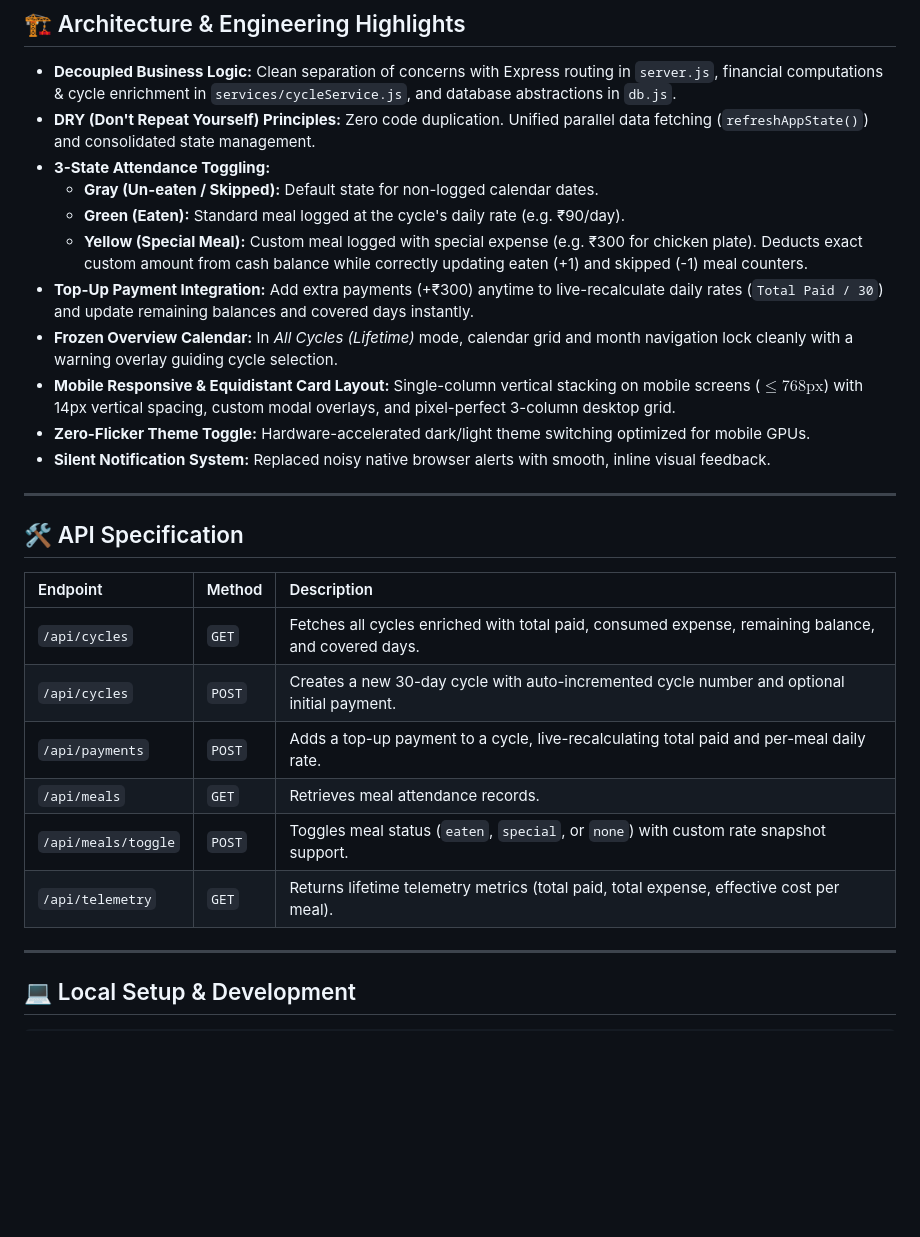
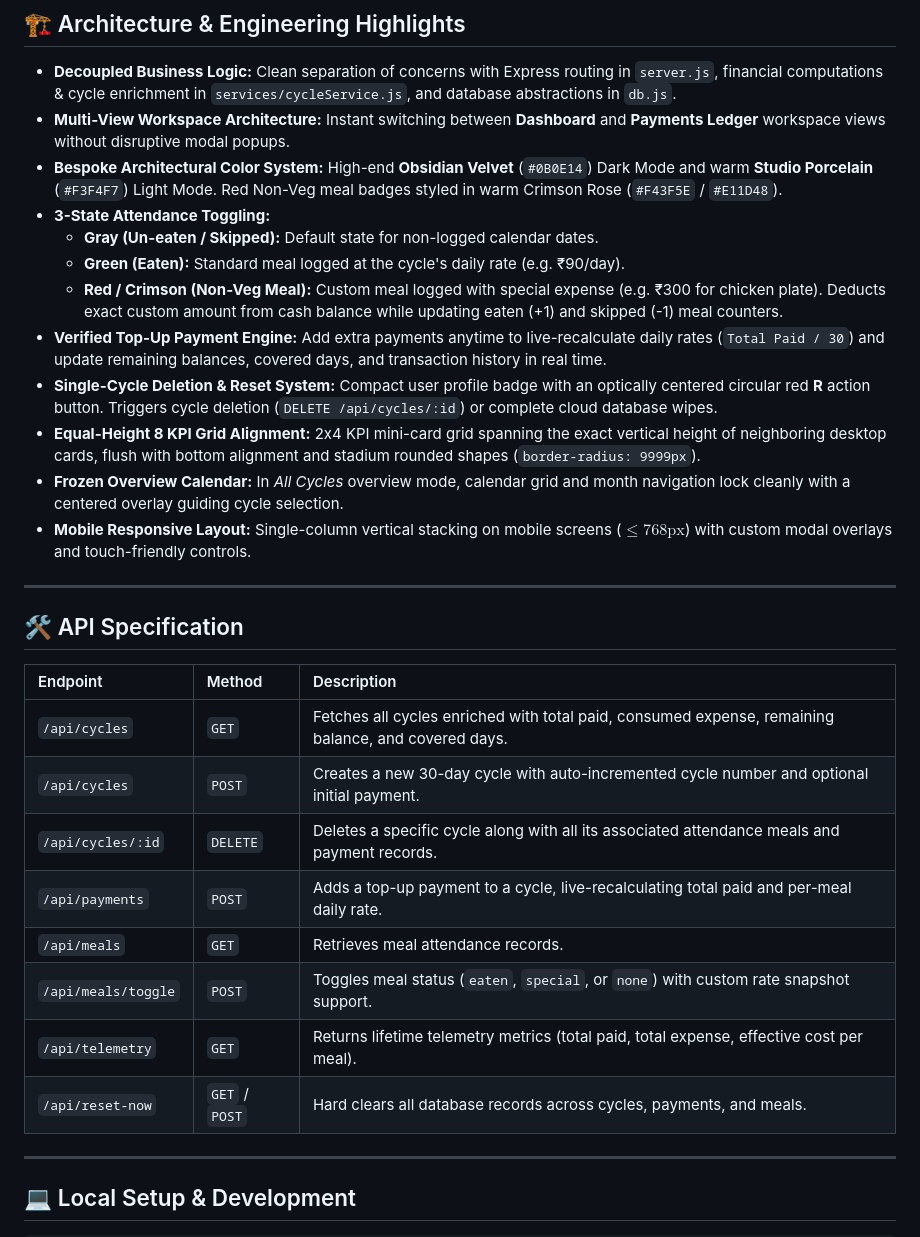
Before and after one commit to TaksheelSingh/dabba, a Markdown page: README.md, the part around the change. Rendered like a GitHub page; blank space fills up the shorter version.

Commit message:
docs: update README.md and project.md with latest architecture, APIs, color palette, and top-up verification

```diff
--- a/README.md
+++ b/README.md
@@ -10,16 +10,17 @@ Hot Tiffins Delivered by **Kamlesh Negi**
 ## 🏗️ Architecture & Engineering Highlights
 
 - **Decoupled Business Logic:** Clean separation of concerns with Express routing in `server.js`, financial computations & cycle enrichment in `services/cycleService.js`, and database abstractions in `db.js`.
-- **DRY (Don't Repeat Yourself) Principles:** Zero code duplication. Unified parallel data fetching (`refreshAppState()`) and consolidated state management.
+- **Multi-View Workspace Architecture:** Instant switching between **Dashboard** and **Payments Ledger** workspace views without disruptive modal popups.
+- **Bespoke Architectural Color System:** High-end **Obsidian Velvet** (`#0B0E14`) Dark Mode and warm **Studio Porcelain** (`#F3F4F7`) Light Mode. Red Non-Veg meal badges styled in warm Crimson Rose (`#F43F5E` / `#E11D48`).
 - **3-State Attendance Toggling:**
   - **Gray (Un-eaten / Skipped):** Default state for non-logged calendar dates.
   - **Green (Eaten):** Standard meal logged at the cycle's daily rate (e.g. ₹90/day).
-  - **Yellow (Special Meal):** Custom meal logged with special expense (e.g. ₹300 for chicken plate). Deducts exact custom amount from cash balance while correctly updating eaten (+1) and skipped (-1) meal counters.
-- **Top-Up Payment Integration:** Add extra payments (+₹300) anytime to live-recalculate daily rates (`Total Paid / 30`) and update remaining balances and covered days instantly.
-- **Frozen Overview Calendar:** In *All Cycles (Lifetime)* mode, calendar grid and month navigation lock cleanly with a warning overlay guiding cycle selection.
-- **Mobile Responsive & Equidistant Card Layout:** Single-column vertical stacking on mobile screens ($\le 768\text{px}$) with 14px vertical spacing, custom modal overlays, and pixel-perfect 3-column desktop grid.
-- **Zero-Flicker Theme Toggle:** Hardware-accelerated dark/light theme switching optimized for mobile GPUs.
-- **Silent Notification System:** Replaced noisy native browser alerts with smooth, inline visual feedback.
+  - **Red / Crimson (Non-Veg Meal):** Custom meal logged with special expense (e.g. ₹300 for chicken plate). Deducts exact custom amount from cash balance while updating eaten (+1) and skipped (-1) meal counters.
+- **Verified Top-Up Payment Engine:** Add extra payments anytime to live-recalculate daily rates (`Total Paid / 30`) and update remaining balances, covered days, and transaction history in real time.
+- **Single-Cycle Deletion & Reset System:** Compact user profile badge with an optically centered circular red **R** action button. Triggers cycle deletion (`DELETE /api/cycles/:id`) or complete cloud database wipes.
+- **Equal-Height 8 KPI Grid Alignment:** 2x4 KPI mini-card grid spanning the exact vertical height of neighboring desktop cards, flush with bottom alignment and stadium rounded shapes (`border-radius: 9999px`).
+- **Frozen Overview Calendar:** In *All Cycles* overview mode, calendar grid and month navigation lock cleanly with a centered overlay guiding cycle selection.
+- **Mobile Responsive Layout:** Single-column vertical stacking on mobile screens ($\le 768\text{px}$) with custom modal overlays and touch-friendly controls.
 
 ---
 
@@ -29,10 +30,12 @@ Hot Tiffins Delivered by **Kamlesh Negi**
 | :--- | :--- | :--- |
 | `/api/cycles` | `GET` | Fetches all cycles enriched with total paid, consumed expense, remaining balance, and covered days. |
 | `/api/cycles` | `POST` | Creates a new 30-day cycle with auto-incremented cycle number and optional initial payment. |
+| `/api/cycles/:id` | `DELETE` | Deletes a specific cycle along with all its associated attendance meals and payment records. |
 | `/api/payments` | `POST` | Adds a top-up payment to a cycle, live-recalculating total paid and per-meal daily rate. |
 | `/api/meals` | `GET` | Retrieves meal attendance records. |
 | `/api/meals/toggle` | `POST` | Toggles meal status (`eaten`, `special`, or `none`) with custom rate snapshot support. |
 | `/api/telemetry` | `GET` | Returns lifetime telemetry metrics (total paid, total expense, effective cost per meal). |
+| `/api/reset-now` | `GET` / `POST` | Hard clears all database records across cycles, payments, and meals. |
 
 ---
 
```
Also changed, not shown: project.md (+41 -20 lines).
